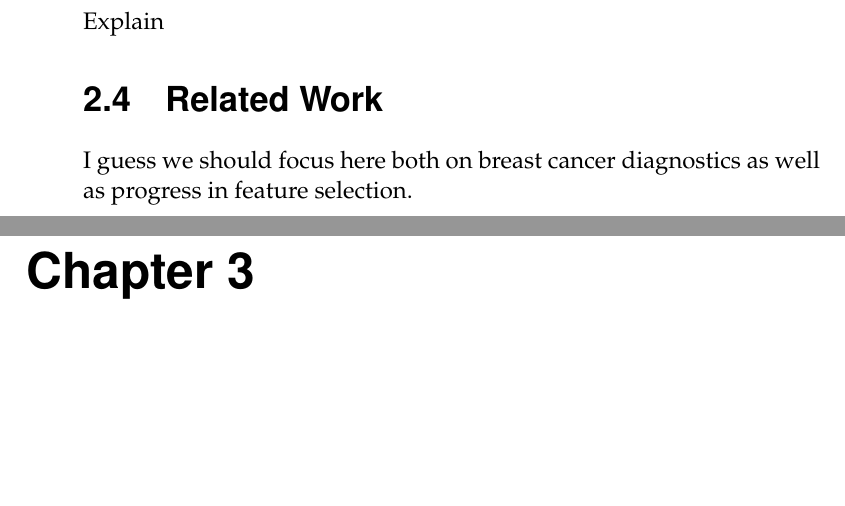
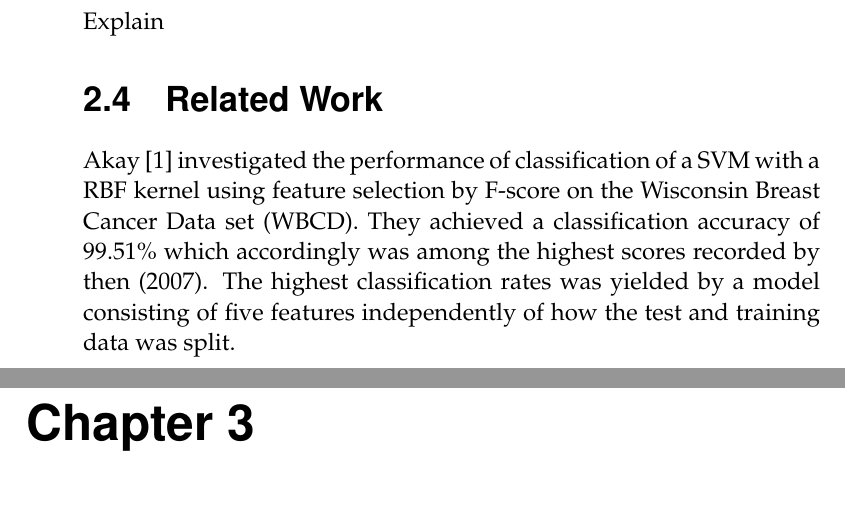
Before and after one commit to ThonyPrice/Bachelor_Thesis, a LaTeX thesis (LaTeX/examplethesis.tex): two parts of pages 11 and 12 of 21, joined at a grey line, cut so that both start at the same text, the shorter picture padded with empty space. The pictures show the PDF file LaTeX/examplethesis.pdf that the author committed with the source.

Commit message:
Additions to literature review

```diff
--- a/LaTeX/examplethesis.tex
+++ b/LaTeX/examplethesis.tex
@@ -136,7 +136,7 @@ Explain
 
 \section{Related Work}
 
-I guess we should focus here both on breast cancer diagnostics as well as progress in feature selection.
+\textcite{akay2009} investigated the performance of classification of a SVM with a RBF kernel using feature selection by F-score on the Wisconsin Breast Cancer Data set (WBCD). They achieved a classification accuracy of 99.51\% which accordingly was among the highest scores recorded by then (2007). The highest classification rates was yielded by a model consisting of five features independently of how the test and training data was split.
 
 \chapter{Method}
 
```
Also changed, not shown: LaTeX/examplethesis.pdf.
